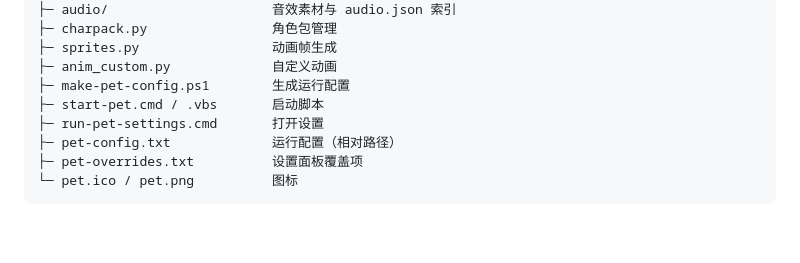
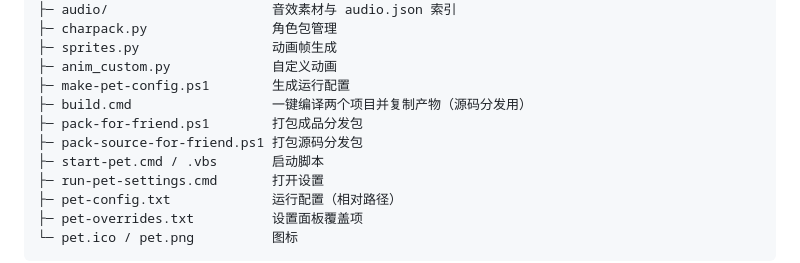
Before and after one commit to xiezaji/desktop-pet, a Markdown page: README.md, the part around the change. Rendered like a GitHub page; folded sections open; blank space fills up the shorter version.

Commit message:
docs: 项目结构补上 build.cmd 与两个打包脚本

```diff
--- a/README.md
+++ b/README.md
@@ -262,6 +262,9 @@ q-pet/
 ├─ sprites.py                 动画帧生成
 ├─ anim_custom.py             自定义动画
 ├─ make-pet-config.ps1        生成运行配置
+├─ build.cmd                  一键编译两个项目并复制产物（源码分发用）
+├─ pack-for-friend.ps1        打包成品分发包
+├─ pack-source-for-friend.ps1 打包源码分发包
 ├─ start-pet.cmd / .vbs       启动脚本
 ├─ run-pet-settings.cmd       打开设置
 ├─ pet-config.txt             运行配置（相对路径）
```
